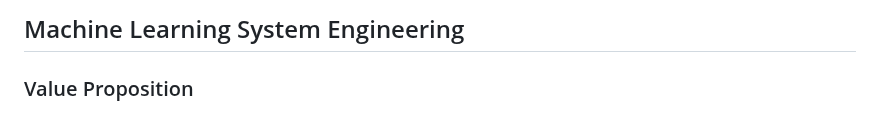
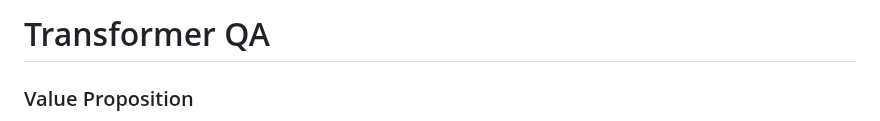
Before and after one commit to Jasonzzzz28/Transformer-QA, a Markdown page: README.md, the part around the change. Drawn GitHub-style.

```diff
--- a/README.md
+++ b/README.md
@@ -1,5 +1,5 @@
 
-## Machine Learning System Engineering
+# Transformer QA
 
 <!--
 Discuss: Value proposition: Your will propose a machine learning system that can be used in an existing business or service. (You should not propose a system in which a new business or service would be developed around the machine learning system.) Describe the value proposition for the machine learning system. What’s the (non-ML) status quo used in the business or service? What business metric are you going to be judged on? (Note that the “service” does not have to be for general users; you can propose a system for a science problem, for example.)
```
